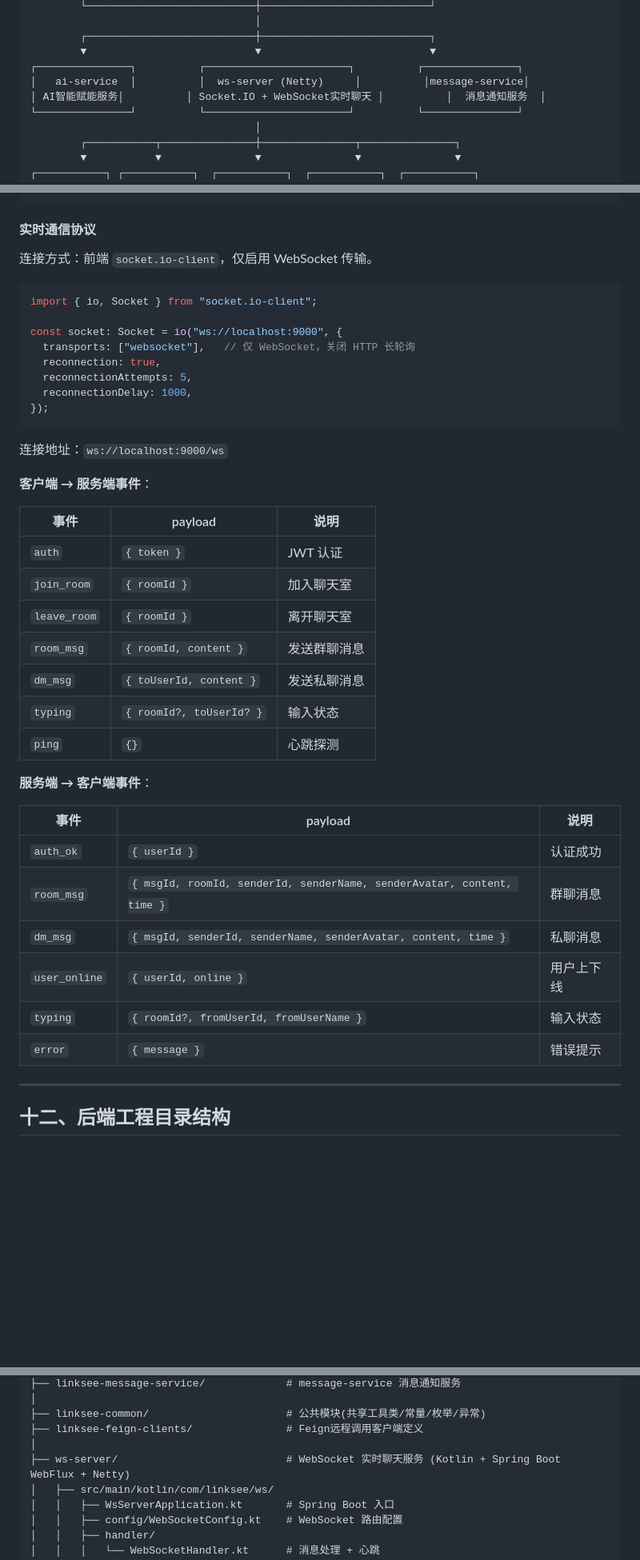
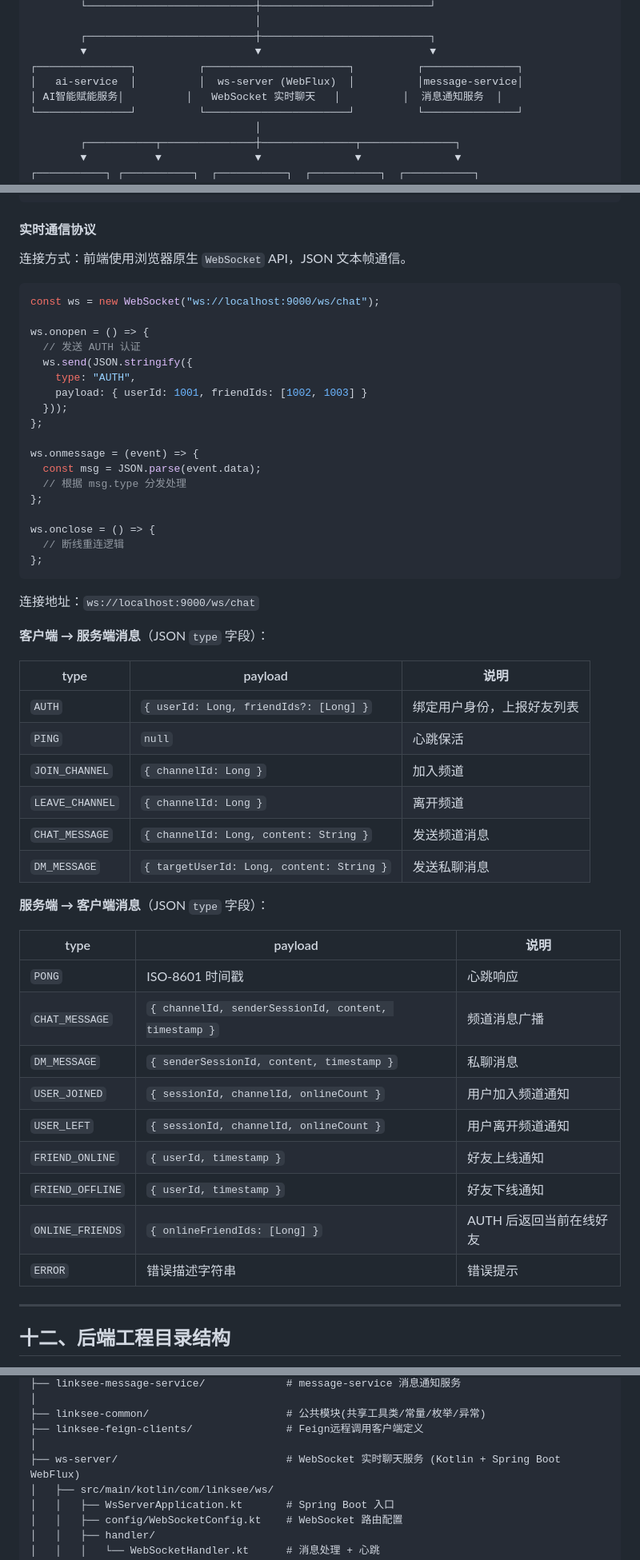
Before and after one commit to TeAnli/LinkSee, a Markdown page: PROJECT.md, 3 parts joined by grey strips. Shown at 80% size. Drawn GitHub-style; blank space fills up the shorter version.

Commit message:
docs: 更新实时通信架构文档，改为使用 Spring WebFlux 原生 WebSocket

````diff
--- a/PROJECT.md
+++ b/PROJECT.md
@@ -155,8 +155,8 @@ LinkSee（灵犀）是一个 **AI赋能的垂直行业智能论坛分布式微
         ┌───────────────────────────┼───────────────────────────┐
         ▼                           ▼                           ▼
 ┌───────────────┐          ┌───────────────────────┐          ┌───────────────┐
-│   ai-service  │          │  ws-server (Netty)     │          │message-service│
-│ AI智能赋能服务│          │ Socket.IO + WebSocket实时聊天 │          │  消息通知服务  │
+│   ai-service  │          │  ws-server (WebFlux)  │          │message-service│
+│ AI智能赋能服务│          │   WebSocket 实时聊天   │          │  消息通知服务  │
 └───────────────┘          └───────────────────────┘          └───────────────┘
                                     │
         ┌───────────┬───────────────┼───────────────┬───────────────┐
@@ -1382,43 +1382,55 @@ POST   /api/chat/messages               # 写入消息（内部接口，共享
 
 #### 实时通信协议
 
-连接方式：前端 `socket.io-client`，仅启用 WebSocket 传输。
+连接方式：前端使用浏览器原生 `WebSocket` API，JSON 文本帧通信。
 
 ```ts
-import { io, Socket } from "socket.io-client";
-
-const socket: Socket = io("ws://localhost:9000", {
-  transports: ["websocket"],   // 仅 WebSocket，关闭 HTTP 长轮询
-  reconnection: true,
-  reconnectionAttempts: 5,
-  reconnectionDelay: 1000,
-});
-```
-
-连接地址：`ws://localhost:9000/ws`
-
-**客户端 → 服务端事件**：
-
-| 事件 | payload | 说明 |
+const ws = new WebSocket("ws://localhost:9000/ws/chat");
+
+ws.onopen = () => {
+  // 发送 AUTH 认证
+  ws.send(JSON.stringify({
+    type: "AUTH",
+    payload: { userId: 1001, friendIds: [1002, 1003] }
+  }));
+};
+
+ws.onmessage = (event) => {
+  const msg = JSON.parse(event.data);
+  // 根据 msg.type 分发处理
+};
+
+ws.onclose = () => {
+  // 断线重连逻辑
+};
+```
+
+连接地址：`ws://localhost:9000/ws/chat`
+
+**客户端 → 服务端消息**（JSON `type` 字段）：
+
+| type | payload | 说明 |
 |------|---------|------|
-| `auth` | `{ token }` | JWT 认证 |
-| `join_room` | `{ roomId }` | 加入聊天室 |
-| `leave_room` | `{ roomId }` | 离开聊天室 |
-| `room_msg` | `{ roomId, content }` | 发送群聊消息 |
-| `dm_msg` | `{ toUserId, content }` | 发送私聊消息 |
-| `typing` | `{ roomId?, toUserId? }` | 输入状态 |
-| `ping` | `{}` | 心跳探测 |
-
-**服务端 → 客户端事件**：
-
-| 事件 | payload | 说明 |
+| `AUTH` | `{ userId: Long, friendIds?: [Long] }` | 绑定用户身份，上报好友列表 |
+| `PING` | `null` | 心跳保活 |
+| `JOIN_CHANNEL` | `{ channelId: Long }` | 加入频道 |
+| `LEAVE_CHANNEL` | `{ channelId: Long }` | 离开频道 |
+| `CHAT_MESSAGE` | `{ channelId: Long, content: String }` | 发送频道消息 |
+| `DM_MESSAGE` | `{ targetUserId: Long, content: String }` | 发送私聊消息 |
+
+**服务端 → 客户端消息**（JSON `type` 字段）：
+
+| type | payload | 说明 |
 |------|---------|------|
-| `auth_ok` | `{ userId }` | 认证成功 |
-| `room_msg` | `{ msgId, roomId, senderId, senderName, senderAvatar, content, time }` | 群聊消息 |
-| `dm_msg` | `{ msgId, senderId, senderName, senderAvatar, content, time }` | 私聊消息 |
-| `user_online` | `{ userId, online }` | 用户上下线 |
-| `typing` | `{ roomId?, fromUserId, fromUserName }` | 输入状态 |
-| `error` | `{ message }` | 错误提示 |
+| `PONG` | ISO-8601 时间戳 | 心跳响应 |
+| `CHAT_MESSAGE` | `{ channelId, senderSessionId, content, timestamp }` | 频道消息广播 |
+| `DM_MESSAGE` | `{ senderSessionId, content, timestamp }` | 私聊消息 |
+| `USER_JOINED` | `{ sessionId, channelId, onlineCount }` | 用户加入频道通知 |
+| `USER_LEFT` | `{ sessionId, channelId, onlineCount }` | 用户离开频道通知 |
+| `FRIEND_ONLINE` | `{ userId, timestamp }` | 好友上线通知 |
+| `FRIEND_OFFLINE` | `{ userId, timestamp }` | 好友下线通知 |
+| `ONLINE_FRIENDS` | `{ onlineFriendIds: [Long] }` | AUTH 后返回当前在线好友 |
+| `ERROR` | 错误描述字符串 | 错误提示 |
 
 ---
 
@@ -1439,7 +1451,7 @@ linksee-parent/                          # 父POM工程(统一依赖版本管理
 ├── linksee-common/                      # 公共模块(共享工具类/常量/枚举/异常)
 ├── linksee-feign-clients/               # Feign远程调用客户端定义
 │
-├── ws-server/                           # WebSocket 实时聊天服务 (Kotlin + Spring Boot WebFlux + Netty)
+├── ws-server/                           # WebSocket 实时聊天服务 (Kotlin + Spring Boot WebFlux)
 │   ├── src/main/kotlin/com/linksee/ws/
 │   │   ├── WsServerApplication.kt       # Spring Boot 入口
 │   │   ├── config/WebSocketConfig.kt    # WebSocket 路由配置
````
Also changed, not shown: other parts of PROJECT.md (+7 -7 lines), ws-server/ARCHITECTURE.md (added, +396 -0 lines).
